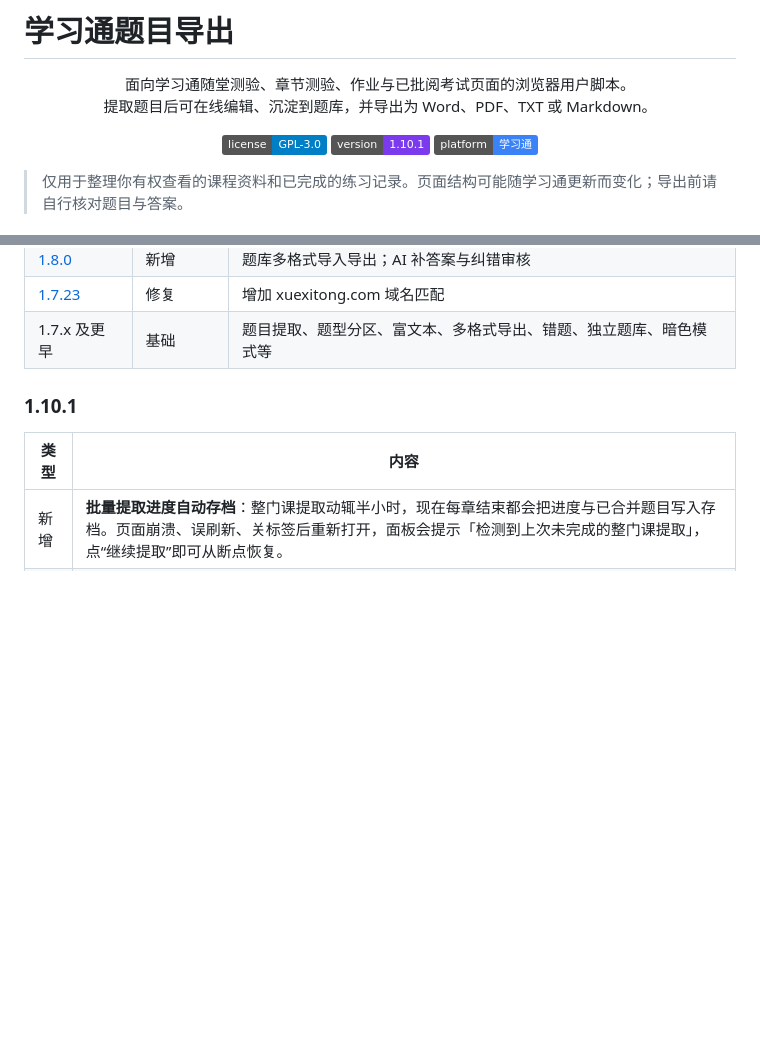
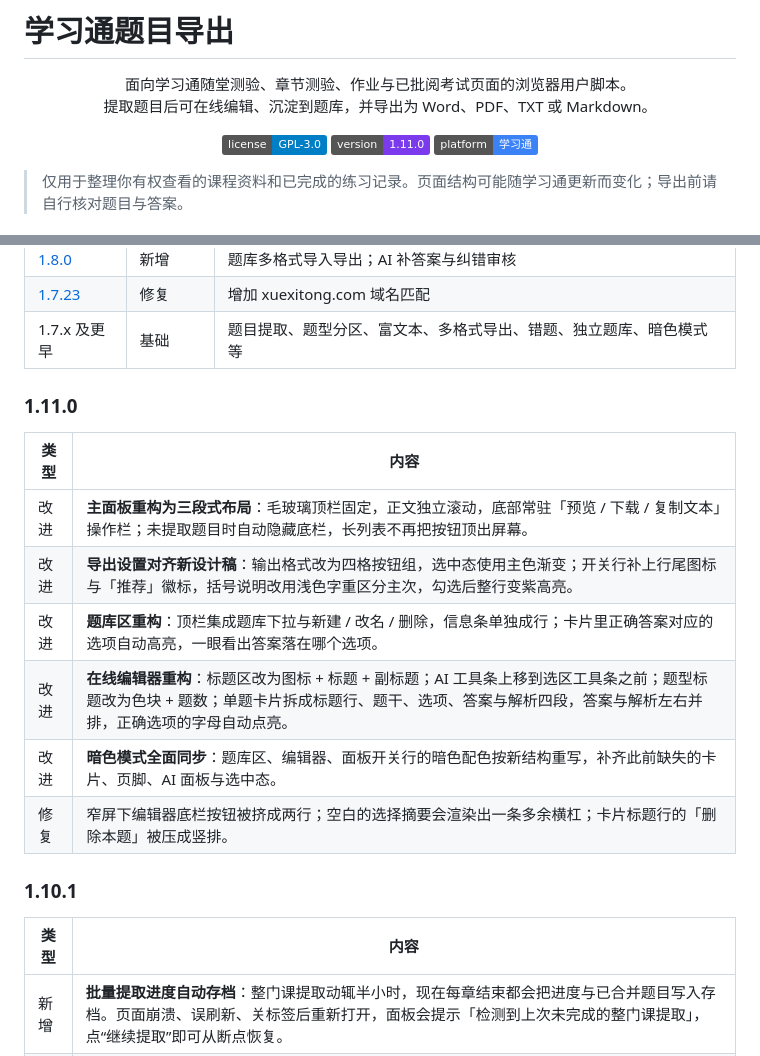
Before and after one commit to suyu-ops/chaoxing-question-exporter, a Markdown page: README.md, 2 parts joined by grey strips. GitHub-like rendering; badges without logos; blank space fills up the shorter version.

```diff
--- a/README.md
+++ b/README.md
@@ -7,7 +7,7 @@
 
 <p align="center">
   <a href="./LICENSE"><img src="https://img.shields.io/badge/license-GPL--3.0-blue.svg" alt="GPL-3.0 License"></a>
-  <a href="./学习通题目导出.user.js"><img src="https://img.shields.io/badge/version-1.10.1-7c3aed.svg" alt="Version 1.10.1"></a>
+  <a href="./学习通题目导出.user.js"><img src="https://img.shields.io/badge/version-1.11.0-7c3aed.svg" alt="Version 1.11.0"></a>
   <a href="https://github.com/suyu-ops/chaoxing-question-exporter"><img src="https://img.shields.io/badge/platform-学习通-3b82f6.svg" alt="学习通"></a>
 </p>
 
@@ -222,6 +223,17 @@
 | [1.8.0](#180) | 新增 | 题库多格式导入导出；AI 补答案与纠错审核 |
 | [1.7.23](#1723) | 修复 | 增加 xuexitong.com 域名匹配 |
 | 1.7.x 及更早 | 基础 | 题目提取、题型分区、富文本、多格式导出、错题、独立题库、暗色模式等 |
+
+### 1.11.0
+
+| 类型 | 内容 |
+| --- | --- |
+| 改进 | **主面板重构为三段式布局**：毛玻璃顶栏固定，正文独立滚动，底部常驻「预览 / 下载 / 复制文本」操作栏；未提取题目时自动隐藏底栏，长列表不再把按钮顶出屏幕。 |
+| 改进 | **导出设置对齐新设计稿**：输出格式改为四格按钮组，选中态使用主色渐变；开关行补上行尾图标与「推荐」徽标，括号说明改用浅色字重区分主次，勾选后整行变紫高亮。 |
+| 改进 | **题库区重构**：顶栏集成题库下拉与新建 / 改名 / 删除，信息条单独成行；卡片里正确答案对应的选项自动高亮，一眼看出答案落在哪个选项。 |
+| 改进 | **在线编辑器重构**：标题区改为图标 + 标题 + 副标题；AI 工具条上移到选区工具条之前；题型标题改为色块 + 题数；单题卡片拆成标题行、题干、选项、答案与解析四段，答案与解析左右并排，正确选项的字母自动点亮。 |
+| 改进 | **暗色模式全面同步**：题库区、编辑器、面板开关行的暗色配色按新结构重写，补齐此前缺失的卡片、页脚、AI 面板与选中态。 |
+| 修复 | 窄屏下编辑器底栏按钮被挤成两行；空白的选择摘要会渲染出一条多余横杠；卡片标题行的「删除本题」被压成竖排。 |
 
 ### 1.10.1
 
```
Also changed, not shown: other parts of README.md (+2 -1 lines), assets/screenshots/main-panel.png, assets/screenshots/question-bank.png, 2 other files.
